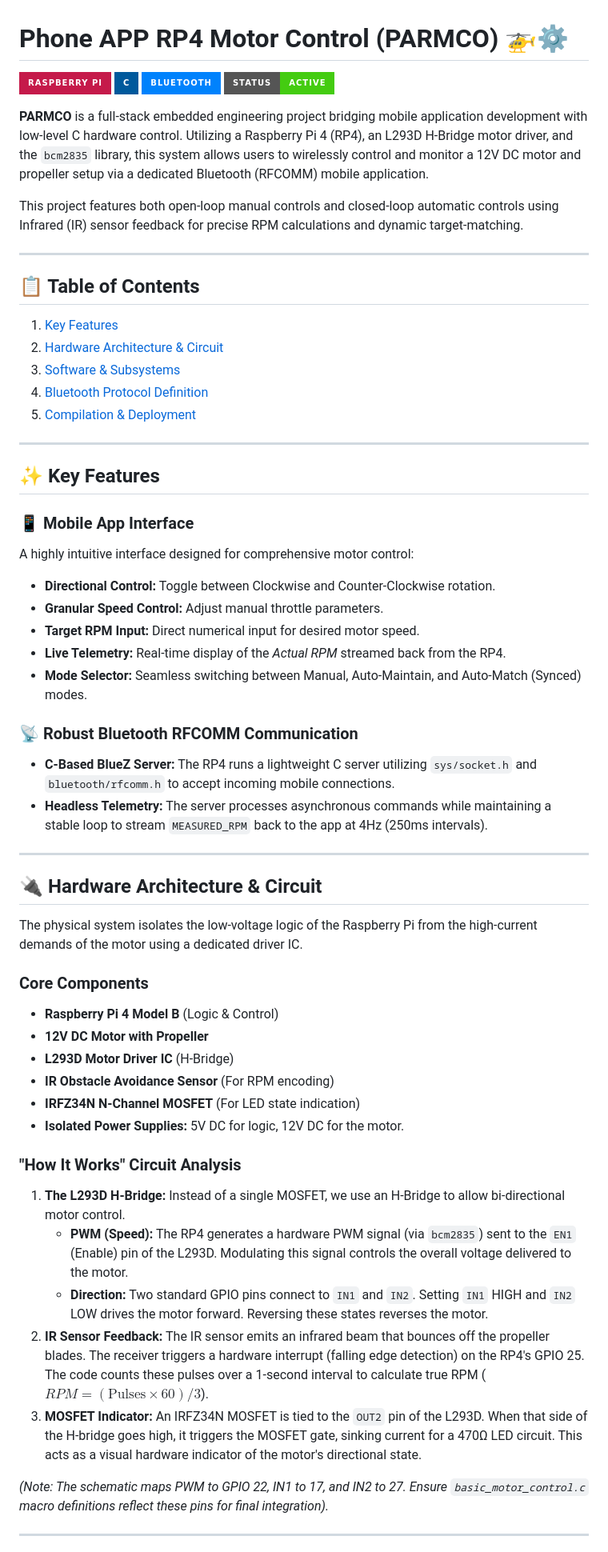
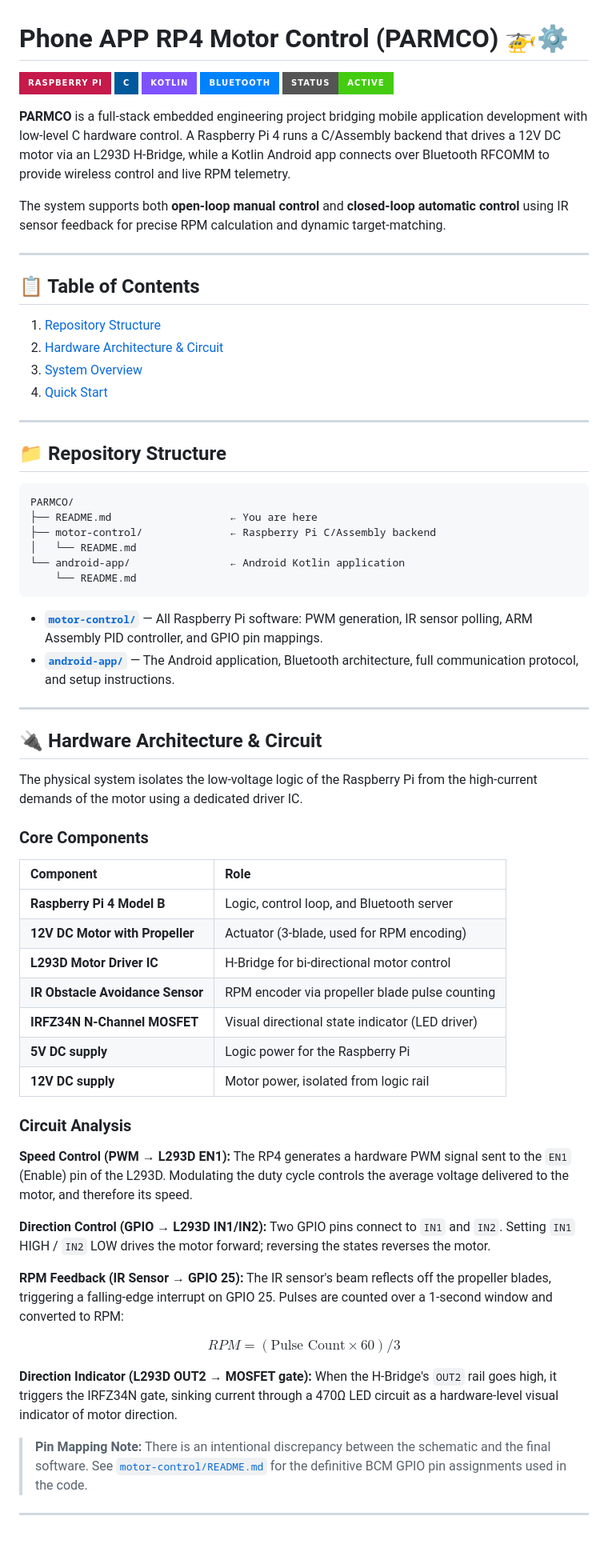
Before and after one commit to 3gflo/PARMCO, a Markdown page: README.md, the part around one of its changes. Shown at 80% size. Rendered like a GitHub page; badges without logos.

````diff
--- a/README.md
+++ b/README.md
@@ -2,37 +2,37 @@
 
 [![Raspberry Pi](https://img.shields.io/badge/-Raspberry_Pi-C51A4A?style=for-the-badge&logo=Raspberry-Pi)](https://www.raspberrypi.org/)
 [![C](https://img.shields.io/badge/C-00599C?style=for-the-badge&logo=c)](https://en.wikipedia.org/wiki/C_(programming_language))
+[![Kotlin](https://img.shields.io/badge/Kotlin-7F52FF?style=for-the-badge&logo=kotlin&logoColor=white)](https://kotlinlang.org/)
 [![Bluetooth](https://img.shields.io/badge/-Bluetooth-0082FC?style=for-the-badge&logo=bluetooth)](https://www.bluetooth.com/)
 [![Status](https://img.shields.io/badge/Status-Active-success?style=for-the-badge)]()
 
-**PARMCO** is a full-stack embedded engineering project bridging mobile application development with low-level C hardware control. Utilizing a Raspberry Pi 4 (RP4), an L293D H-Bridge motor driver, and the `bcm2835` library, this system allows users to wirelessly control and monitor a 12V DC motor and propeller setup via a dedicated Bluetooth (RFCOMM) mobile application.
+**PARMCO** is a full-stack embedded engineering project bridging mobile application development with low-level C hardware control. A Raspberry Pi 4 runs a C/Assembly backend that drives a 12V DC motor via an L293D H-Bridge, while a Kotlin Android app connects over Bluetooth RFCOMM to provide wireless control and live RPM telemetry.
 
-This project features both open-loop manual controls and closed-loop automatic controls using Infrared (IR) sensor feedback for precise RPM calculations and dynamic target-matching.
+The system supports both **open-loop manual control** and **closed-loop automatic control** using IR sensor feedback for precise RPM calculation and dynamic target-matching.
 
 ---
 
 ## 📋 Table of Contents
-1. [Key Features](#-key-features)
+1. [Repository Structure](#-repository-structure)
 2. [Hardware Architecture & Circuit](#-hardware-architecture--circuit)
-3. [Software & Subsystems](#-software--subsystems)
-4. [Bluetooth Protocol Definition](#-bluetooth-protocol-definition)
-5. [Compilation & Deployment](#-compilation--deployment)
+3. [System Overview](#-system-overview)
+4. [Quick Start](#-quick-start)
 
 ---
 
-## ✨ Key Features
+## 📁 Repository Structure
 
-### 📱 Mobile App Interface
-A highly intuitive interface designed for comprehensive motor control:
-* **Directional Control:** Toggle between Clockwise and Counter-Clockwise rotation.
-* **Granular Speed Control:** Adjust manual throttle parameters.
-* **Target RPM Input:** Direct numerical input for desired motor speed.
-* **Live Telemetry:** Real-time display of the *Actual RPM* streamed back from the RP4.
-* **Mode Selector:** Seamless switching between Manual, Auto-Maintain, and Auto-Match (Synced) modes.
+```
+PARMCO/
+├── README.md                   ← You are here
+├── motor-control/              ← Raspberry Pi C/Assembly backend
+│   └── README.md
+└── android-app/                ← Android Kotlin application
+    └── README.md
+```
 
-### 📡 Robust Bluetooth RFCOMM Communication
-* **C-Based BlueZ Server:** The RP4 runs a lightweight C server utilizing `sys/socket.h` and `bluetooth/rfcomm.h` to accept incoming mobile connections.
-* **Headless Telemetry:** The server processes asynchronous commands while maintaining a stable loop to stream `MEASURED_RPM` back to the app at 4Hz (250ms intervals).
+* **[`motor-control/`](./motor-control/README.md)** — All Raspberry Pi software: PWM generation, IR sensor polling, ARM Assembly PID controller, and GPIO pin mappings.
+* **[`android-app/`](./android-app/README.md)** — The Android application, Bluetooth architecture, full communication protocol, and setup instructions.
 
 ---
 
@@ -41,21 +41,30 @@ A highly intuitive interface designed for comprehensive motor control:
 The physical system isolates the low-voltage logic of the Raspberry Pi from the high-current demands of the motor using a dedicated driver IC.
 
 ### Core Components
-* **Raspberry Pi 4 Model B** (Logic & Control)
-* **12V DC Motor with Propeller**
-* **L293D Motor Driver IC** (H-Bridge)
-* **IR Obstacle Avoidance Sensor** (For RPM encoding)
-* **IRFZ34N N-Channel MOSFET** (For LED state indication)
-* **Isolated Power Supplies:** 5V DC for logic, 12V DC for the motor.
 
-### "How It Works" Circuit Analysis
-1. **The L293D H-Bridge:** Instead of a single MOSFET, we use an H-Bridge to allow bi-directional motor control.
-   * **PWM (Speed):** The RP4 generates a hardware PWM signal (via `bcm2835`) sent to the `EN1` (Enable) pin of the L293D. Modulating this signal controls the overall voltage delivered to the motor.
-   * **Direction:** Two standard GPIO pins connect to `IN1` and `IN2`. Setting `IN1` HIGH and `IN2` LOW drives the motor forward. Reversing these states reverses the motor.
-2. **IR Sensor Feedback:** The IR sensor emits an infrared beam that bounces off the propeller blades. The receiver triggers a hardware interrupt (falling edge detection) on the RP4's GPIO 25. The code counts these pulses over a 1-second interval to calculate true RPM ($RPM = (\text{Pulses} \times 60) / 3$).
-3. **MOSFET Indicator:** An IRFZ34N MOSFET is tied to the `OUT2` pin of the L293D. When that side of the H-bridge goes high, it triggers the MOSFET gate, sinking current for a 470Ω LED circuit. This acts as a visual hardware indicator of the motor's directional state.
+| Component | Role |
+| :--- | :--- |
+| **Raspberry Pi 4 Model B** | Logic, control loop, and Bluetooth server |
+| **12V DC Motor with Propeller** | Actuator (3-blade, used for RPM encoding) |
+| **L293D Motor Driver IC** | H-Bridge for bi-directional motor control |
+| **IR Obstacle Avoidance Sensor** | RPM encoder via propeller blade pulse counting |
+| **IRFZ34N N-Channel MOSFET** | Visual directional state indicator (LED driver) |
+| **5V DC supply** | Logic power for the Raspberry Pi |
+| **12V DC supply** | Motor power, isolated from logic rail |
 
-*(Note: The schematic maps PWM to GPIO 22, IN1 to 17, and IN2 to 27. Ensure `basic_motor_control.c` macro definitions reflect these pins for final integration).*
+### Circuit Analysis
+
+**Speed Control (PWM → L293D EN1):** The RP4 generates a hardware PWM signal sent to the `EN1` (Enable) pin of the L293D. Modulating the duty cycle controls the average voltage delivered to the motor, and therefore its speed.
+
+**Direction Control (GPIO → L293D IN1/IN2):** Two GPIO pins connect to `IN1` and `IN2`. Setting `IN1` HIGH / `IN2` LOW drives the motor forward; reversing the states reverses the motor.
+
+**RPM Feedback (IR Sensor → GPIO 25):** The IR sensor's beam reflects off the propeller blades, triggering a falling-edge interrupt on GPIO 25. Pulses are counted over a 1-second window and converted to RPM:
+
+$$RPM = (\text{Pulse Count} \times 60) / 3$$
+
+**Direction Indicator (L293D OUT2 → MOSFET gate):** When the H-Bridge's `OUT2` rail goes high, it triggers the IRFZ34N gate, sinking current through a 470Ω LED circuit as a hardware-level visual indicator of motor direction.
+
+> **Pin Mapping Note:** There is an intentional discrepancy between the schematic and the final software. See [`motor-control/README.md`](./motor-control/README.md) for the definitive BCM GPIO pin assignments used in the code.
 
 ---
 
````
Also changed, not shown: other parts of README.md (+27 -39 lines), Android App and Bluetooth/README.md (+51 -33 lines), Motor Control/README.md (+85 -29 lines).
